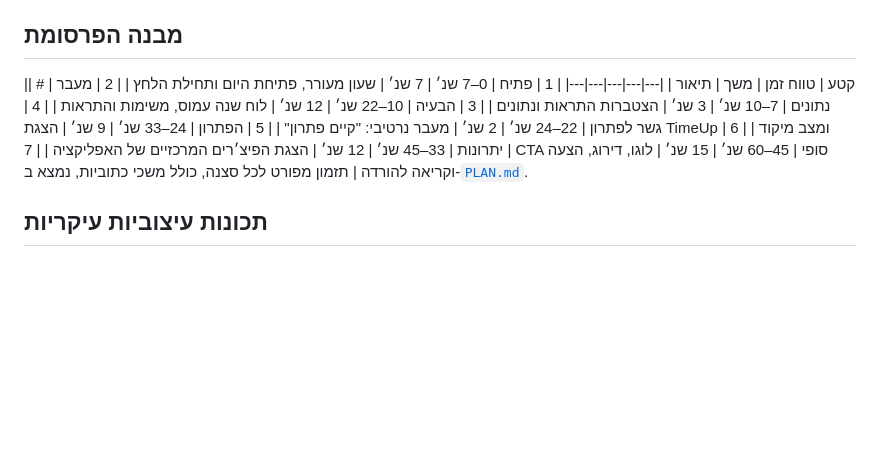
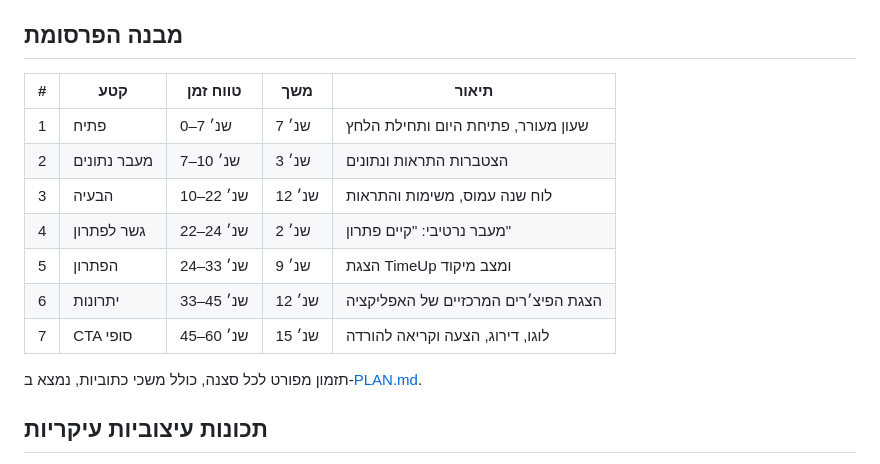
Before and after one commit to yosefstudy6-ux/vibe_coding_ex06, a Markdown page: README.md, the part around the change. GitHub-like rendering; blank space fills up the shorter version.

Commit message:
fix: render video timeline table correctly

```diff
--- a/README.md
+++ b/README.md
@@ -48,7 +48,7 @@ TimeUp פונה לאנשים עמוסים שמאבדים שליטה על סדר
 
 ## מבנה הפרסומת
 
-|| # | קטע | טווח זמן | משך | תיאור |
+| # | קטע | טווח זמן | משך | תיאור |
 |---|---|---|---|---|
 | 1 | פתיח | 0–7 שנ׳ | 7 שנ׳ | שעון מעורר, פתיחת היום ותחילת הלחץ |
 | 2 | מעבר נתונים | 7–10 שנ׳ | 3 שנ׳ | הצטברות התראות ונתונים |
@@ -57,8 +57,8 @@ TimeUp פונה לאנשים עמוסים שמאבדים שליטה על סדר
 | 5 | הפתרון | 24–33 שנ׳ | 9 שנ׳ | הצגת TimeUp ומצב מיקוד |
 | 6 | יתרונות | 33–45 שנ׳ | 12 שנ׳ | הצגת הפיצ׳רים המרכזיים של האפליקציה |
 | 7 | CTA סופי | 45–60 שנ׳ | 15 שנ׳ | לוגו, דירוג, הצעה וקריאה להורדה |
-תזמון מפורט לכל סצנה, כולל משכי כתוביות, נמצא ב-[`PLAN.md`](./PLAN.md).
 
+תזמון מפורט לכל סצנה, כולל משכי כתוביות, נמצא ב-[PLAN.md](./PLAN.md).
 ## תכונות עיצוביות עיקריות
 
 - פלטת צבעים עשירה: כחול, טורקיז, סגול, עם נגיעות כתום להדגשה.
```
